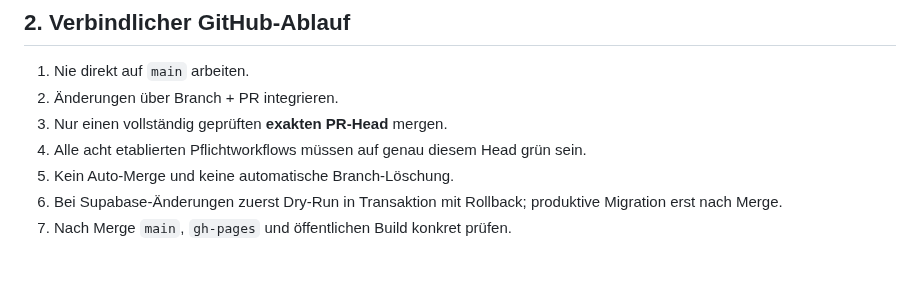
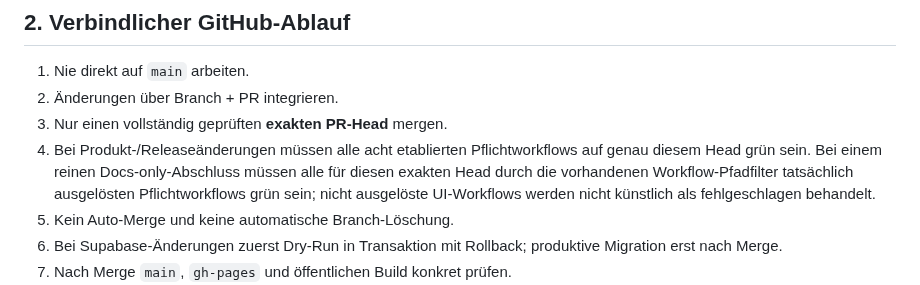
Before and after one commit to ys2mm422yb-max/DokoHilf, a Markdown page: PROJECT_HANDOFF.md, the part around the change. Drawn GitHub-style; blank space fills up the shorter version.

Commit message:
docs: clarify docs-only release gate

```diff
--- a/PROJECT_HANDOFF.md
+++ b/PROJECT_HANDOFF.md
@@ -27,7 +27,7 @@
 1. Nie direkt auf `main` arbeiten.
 2. Änderungen über Branch + PR integrieren.
 3. Nur einen vollständig geprüften **exakten PR-Head** mergen.
-4. Alle acht etablierten Pflichtworkflows müssen auf genau diesem Head grün sein.
+4. Bei Produkt-/Releaseänderungen müssen alle acht etablierten Pflichtworkflows auf genau diesem Head grün sein. Bei einem reinen Docs-only-Abschluss müssen alle für diesen exakten Head durch die vorhandenen Workflow-Pfadfilter tatsächlich ausgelösten Pflichtworkflows grün sein; nicht ausgelöste UI-Workflows werden nicht künstlich als fehlgeschlagen behandelt.
 5. Kein Auto-Merge und keine automatische Branch-Löschung.
 6. Bei Supabase-Änderungen zuerst Dry-Run in Transaktion mit Rollback; produktive Migration erst nach Merge.
 7. Nach Merge `main`, `gh-pages` und öffentlichen Build konkret prüfen.
```
